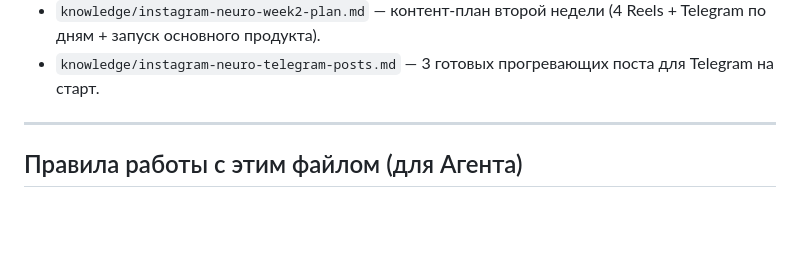
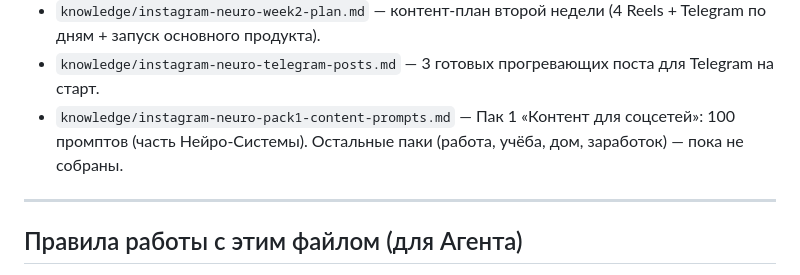
Before and after one commit to katenkit25-boop/my-projects, a Markdown page: agent-setup/MEMORY.md, the part around the change. GitHub-like rendering; blank space fills up the shorter version.

Commit message:
[agent] add: Пак 1 'Контент для соцсетей' — 100 промптов для Нейро-Системы
Co-Authored-By: Claude Opus 4.8 <noreply@anthropic.com>

```diff
--- a/agent-setup/MEMORY.md
+++ b/agent-setup/MEMORY.md
@@ -99,6 +99,7 @@
 - `knowledge/instagram-neuro-main-product.md` — основной продукт «Нейро-Система» (2 990 ₽): 7 видеоуроков, 500 промптов, бонусы. Читать когда собираем/продаём основной продукт.
 - `knowledge/instagram-neuro-week2-plan.md` — контент-план второй недели (4 Reels + Telegram по дням + запуск основного продукта).
 - `knowledge/instagram-neuro-telegram-posts.md` — 3 готовых прогревающих поста для Telegram на старт.
+- `knowledge/instagram-neuro-pack1-content-prompts.md` — Пак 1 «Контент для соцсетей»: 100 промптов (часть Нейро-Системы). Остальные паки (работа, учёба, дом, заработок) — пока не собраны.
 
 ---
 
```
Also changed, not shown: agent-setup/knowledge/instagram-neuro-pack1-content-prompts.md (added, +122 -0 lines).
